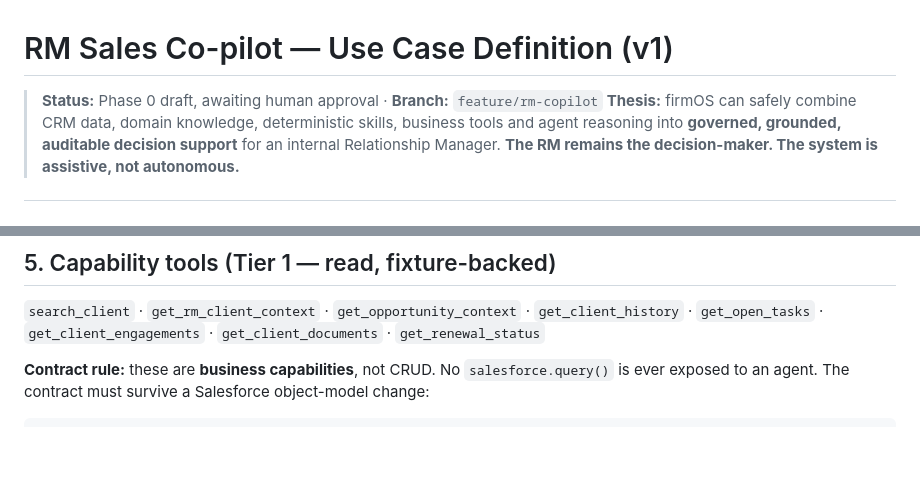
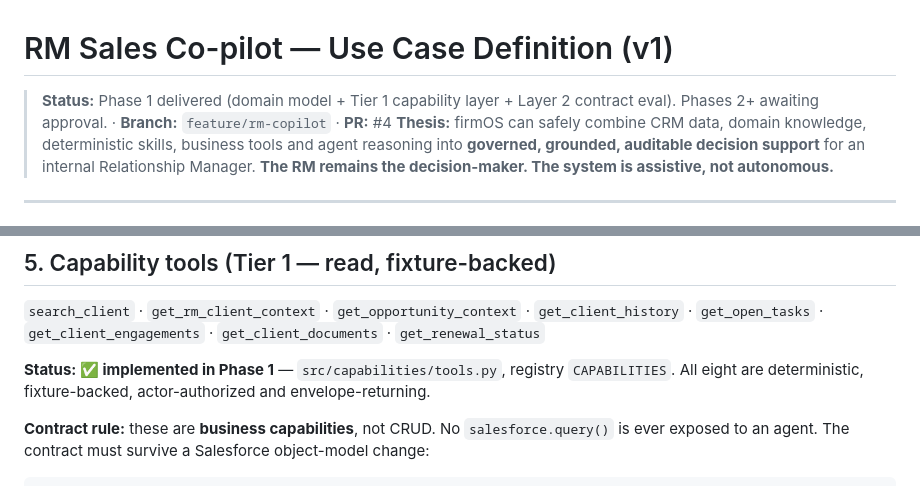
Before and after one commit to markng-byte/ai-native-professional-services, a Markdown page: docs/use-cases/RM_COPILOT.md, 2 parts joined by grey strips. Drawn GitHub-style; blank space fills up the shorter version.

Commit message:
docs(rm-copilot): mark Phase 1 capability layer as delivered
Co-Authored-By: Claude Opus 5 <noreply@anthropic.com>
Claude-Session: https://claude.ai/code/session_01TPFEJ5LCZpeav42JEyAmMr

```diff
--- a/docs/use-cases/RM_COPILOT.md
+++ b/docs/use-cases/RM_COPILOT.md
@@ -1,6 +1,7 @@
 # RM Sales Co-pilot — Use Case Definition (v1)
 
-> **Status:** Phase 0 draft, awaiting human approval · **Branch:** `feature/rm-copilot`
+> **Status:** Phase 1 delivered (domain model + Tier 1 capability layer + Layer 2 contract eval).
+> Phases 2+ awaiting approval. · **Branch:** `feature/rm-copilot` · **PR:** #4
 > **Thesis:** firmOS can safely combine CRM data, domain knowledge, deterministic skills,
 > business tools and agent reasoning into **governed, grounded, auditable decision support** for an
 > internal Relationship Manager.
@@ -87,6 +88,9 @@ of: `unknown` · `unavailable` · `requires_rm_input` · `requires_specialist_es
 `search_client` · `get_rm_client_context` · `get_opportunity_context` · `get_client_history` ·
 `get_open_tasks` · `get_client_engagements` · `get_client_documents` · `get_renewal_status`
 
+**Status: ✅ implemented in Phase 1** — `src/capabilities/tools.py`, registry `CAPABILITIES`.
+All eight are deterministic, fixture-backed, actor-authorized and envelope-returning.
+
 **Contract rule:** these are **business capabilities**, not CRUD. No `salesforce.query()` is ever
 exposed to an agent. The contract must survive a Salesforce object-model change:
 
```
